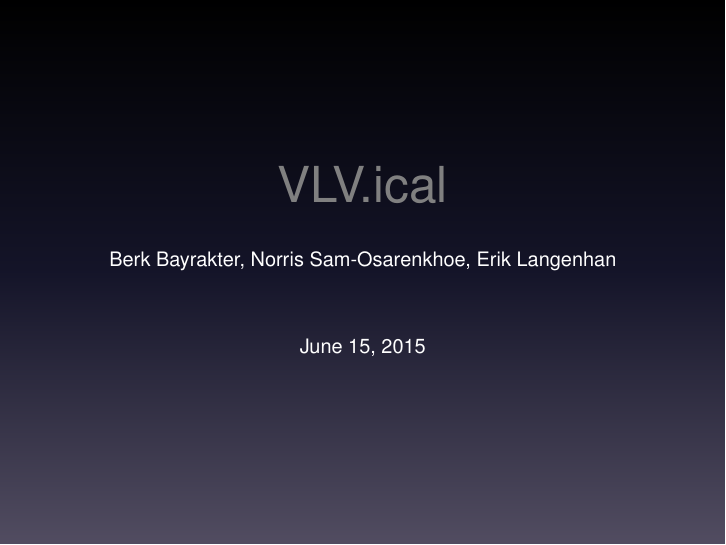
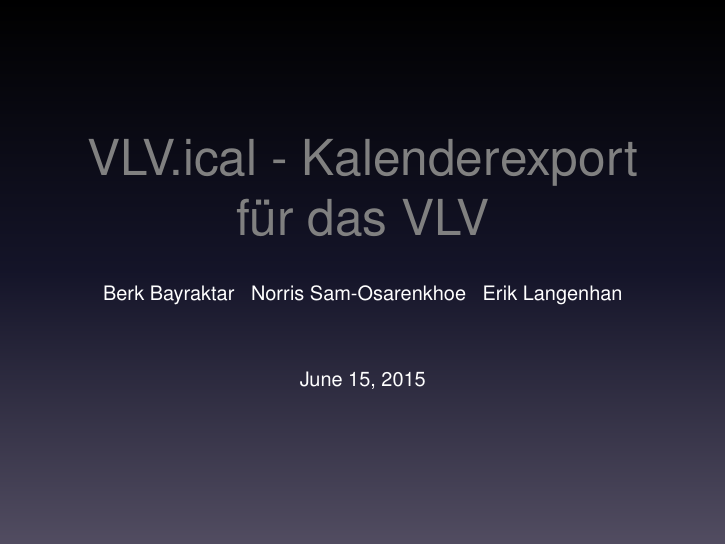
Before and after one commit to tuiSSE/vlv.ical, LaTeX slides (docs/phase3/presentation.tex): page 1 of 2. Compiled offline with pdfLaTeX.

Commit message:
change layout

```diff
--- a/docs/phase3/presentation.tex
+++ b/docs/phase3/presentation.tex
@@ -23,8 +23,8 @@
 \usepackage{amsfonts}
 \usepackage{amssymb}
 \usepackage{graphicx}
-\author{Berk Bayrakter, Norris Sam-Osarenkhoe, Erik Langenhan}
-\title{VLV.ical}
+\author{Berk Bayraktar\quad Norris Sam-Osarenkhoe\quad Erik Langenhan}
+\title[VLV.ical]{VLV.ical - Kalenderexport für das VLV}
 
 \date{\today}
 
```
Also changed, not shown: 2 other files.
